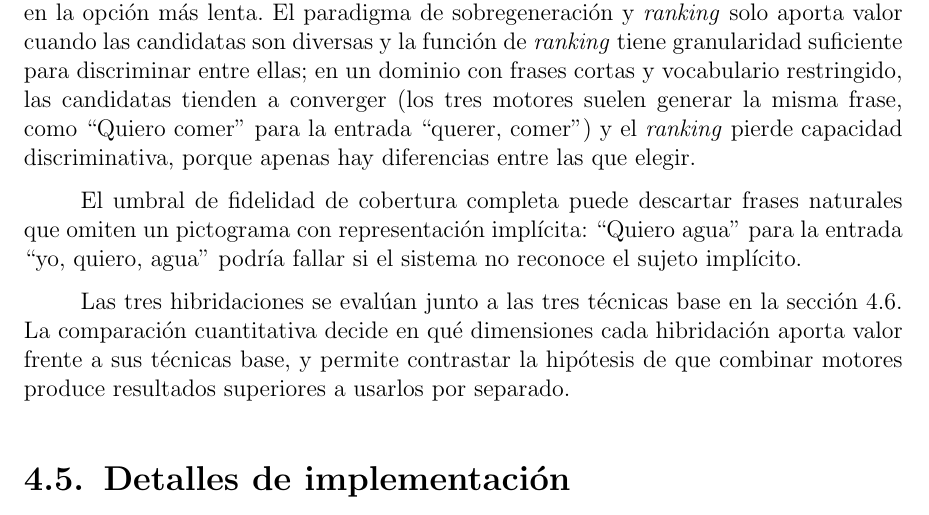
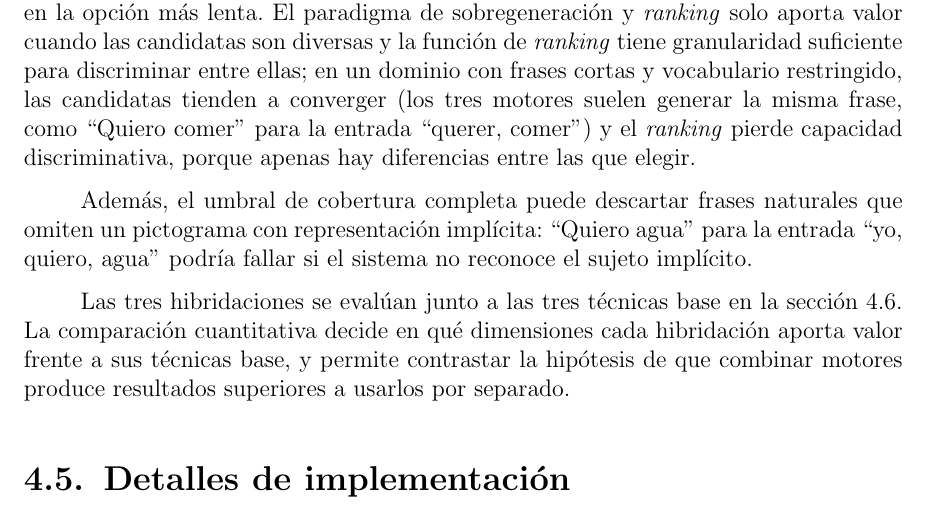
Before and after one commit to Lagaress/tfg-memory, a LaTeX document (main.tex, which reads sections/development/hibridacion.tex): part of page 55 of 119, cut so that both start at the same text. Compiled offline with pdfLaTeX.

Commit message:
Add 'Además' connector to coverage-threshold limitation
Link this Hybrid3 limitation to the previous one (latency and
convergence).

Co-Authored-By: Claude Opus 4.7 <noreply@anthropic.com>

```diff
--- a/sections/development/hibridacion.tex
+++ b/sections/development/hibridacion.tex
@@ -60,6 +60,6 @@ La tercera etapa calcula la perplejidad de cada candidata que pasó el filtro de
 
 Hybrid3 acumula la latencia de todos los motores que invoca, lo que la convierte en la opción más lenta. El paradigma de sobregeneración y \textit{ranking} solo aporta valor cuando las candidatas son diversas y la función de \textit{ranking} tiene granularidad suficiente para discriminar entre ellas; en un dominio con frases cortas y vocabulario restringido, las candidatas tienden a converger (los tres motores suelen generar la misma frase, como ``Quiero comer'' para la entrada ``querer, comer'') y el \textit{ranking} pierde capacidad discriminativa, porque apenas hay diferencias entre las que elegir.
 
-El umbral de fidelidad de cobertura completa puede descartar frases naturales que omiten un pictograma con representación implícita: ``Quiero agua'' para la entrada ``yo, quiero, agua'' podría fallar si el sistema no reconoce el sujeto implícito.
+Además, el umbral de cobertura completa puede descartar frases naturales que omiten un pictograma con representación implícita: ``Quiero agua'' para la entrada ``yo, quiero, agua'' podría fallar si el sistema no reconoce el sujeto implícito.
 
 Las tres hibridaciones se evalúan junto a las tres técnicas base en la sección~\ref{sec:evaluacion-comparativa}. La comparación cuantitativa decide en qué dimensiones cada hibridación aporta valor frente a sus técnicas base, y permite contrastar la hipótesis de que combinar motores produce resultados superiores a usarlos por separado.
```
